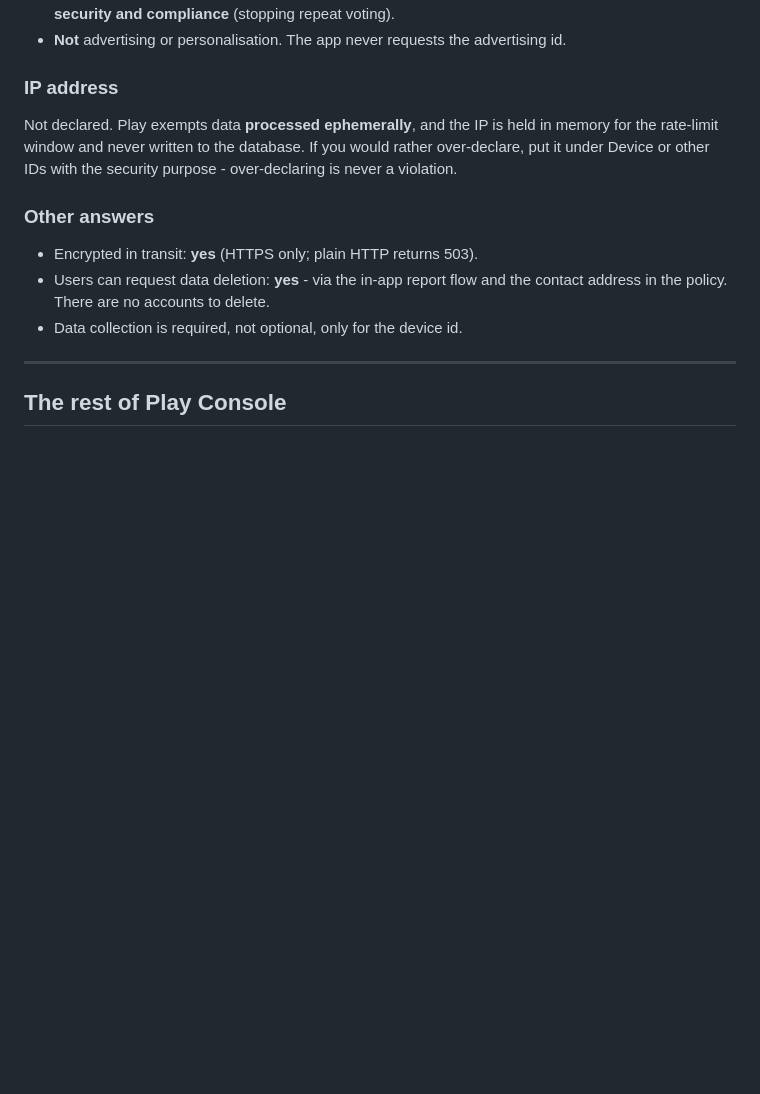
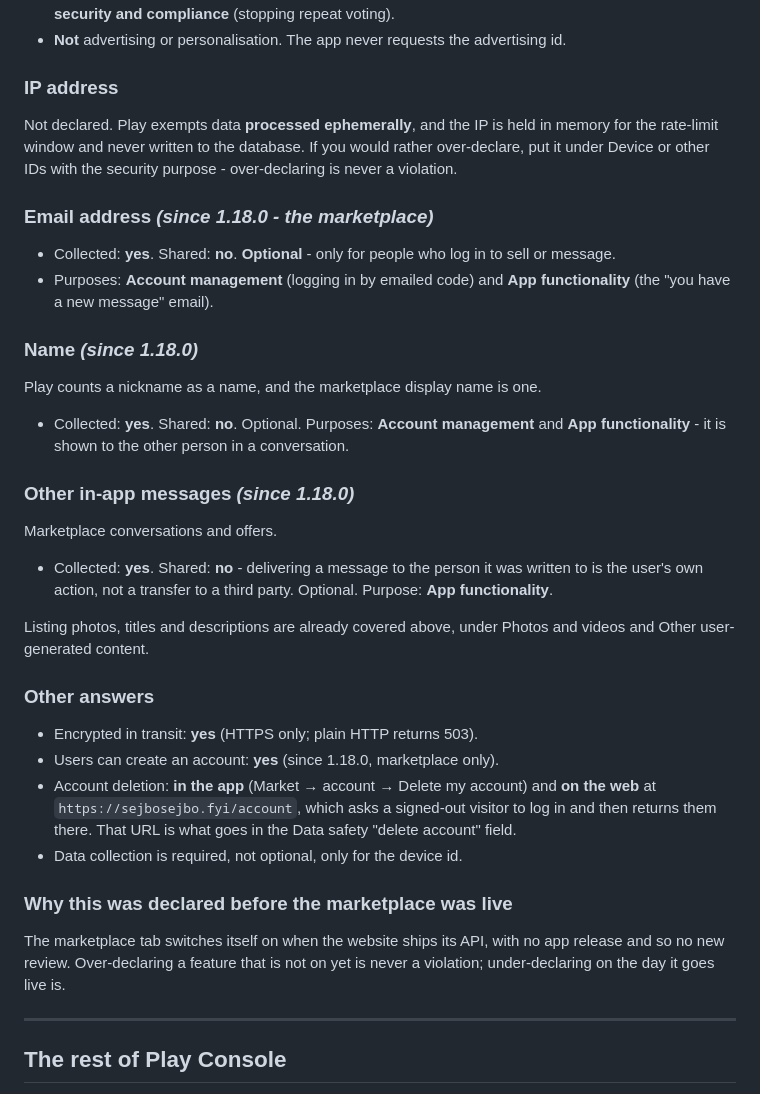
Before and after one commit to thekingziga/Sej-bo-Sej-bo-apps, a Markdown page: docs/PRODUCTION_RELEASE.md, the part around the change. GitHub-like rendering; blank space fills up the shorter version.

Commit message:
Data safety: the marketplace adds email, a display name and messages
Declared with 1.18.0 rather than at go-live, because the marketplace switches
itself on when the website ships its API - no release, so no review, in
between. Account deletion is in the app and at /account on the web.

Co-Authored-By: Claude Opus 5.5 <noreply@anthropic.com>

```diff
--- a/docs/PRODUCTION_RELEASE.md
+++ b/docs/PRODUCTION_RELEASE.md
@@ -110,11 +110,40 @@ in memory for the rate-limit window and never written to the database. If you
 would rather over-declare, put it under Device or other IDs with the security
 purpose - over-declaring is never a violation.
 
+### Email address *(since 1.18.0 - the marketplace)*
+- Collected: **yes**. Shared: **no**. **Optional** - only for people who log in
+  to sell or message.
+- Purposes: **Account management** (logging in by emailed code) and **App
+  functionality** (the "you have a new message" email).
+
+### Name *(since 1.18.0)*
+Play counts a nickname as a name, and the marketplace display name is one.
+- Collected: **yes**. Shared: **no**. Optional. Purposes: **Account
+  management** and **App functionality** - it is shown to the other person in
+  a conversation.
+
+### Other in-app messages *(since 1.18.0)*
+Marketplace conversations and offers.
+- Collected: **yes**. Shared: **no** - delivering a message to the person it
+  was written to is the user's own action, not a transfer to a third party.
+  Optional. Purpose: **App functionality**.
+
+Listing photos, titles and descriptions are already covered above, under
+Photos and videos and Other user-generated content.
+
 ### Other answers
 - Encrypted in transit: **yes** (HTTPS only; plain HTTP returns 503).
-- Users can request data deletion: **yes** - via the in-app report flow and the
-  contact address in the policy. There are no accounts to delete.
+- Users can create an account: **yes** (since 1.18.0, marketplace only).
+- Account deletion: **in the app** (Market → account → Delete my account) and
+  **on the web** at `https://sejbosejbo.fyi/account`, which asks a signed-out
+  visitor to log in and then returns them there. That URL is what goes in the
+  Data safety "delete account" field.
 - Data collection is required, not optional, only for the device id.
+
+### Why this was declared before the marketplace was live
+The marketplace tab switches itself on when the website ships its API, with
+no app release and so no new review. Over-declaring a feature that is not on
+yet is never a violation; under-declaring on the day it goes live is.
 
 ---
 
```
